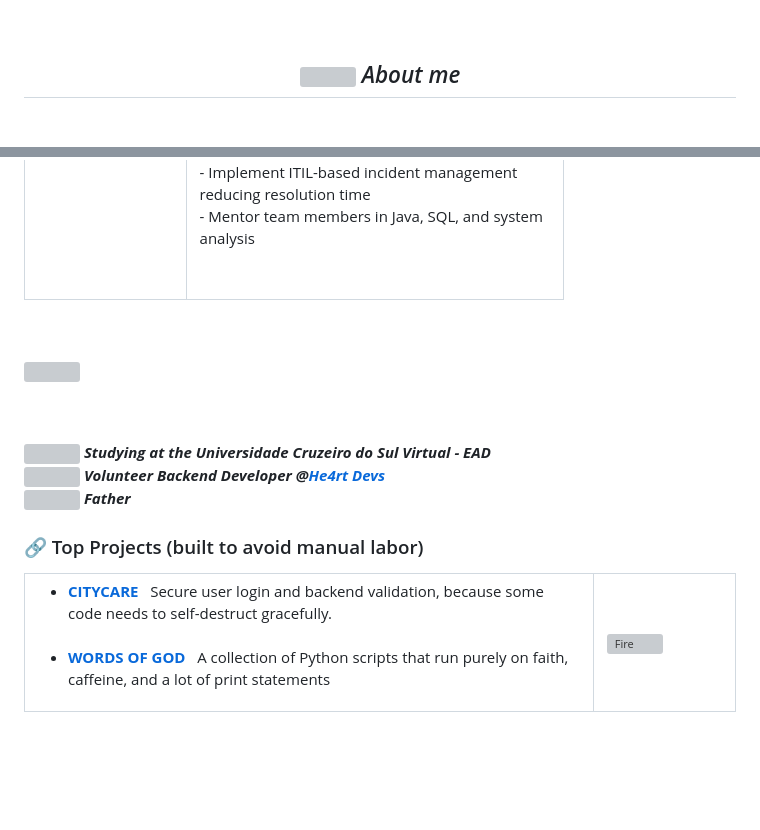
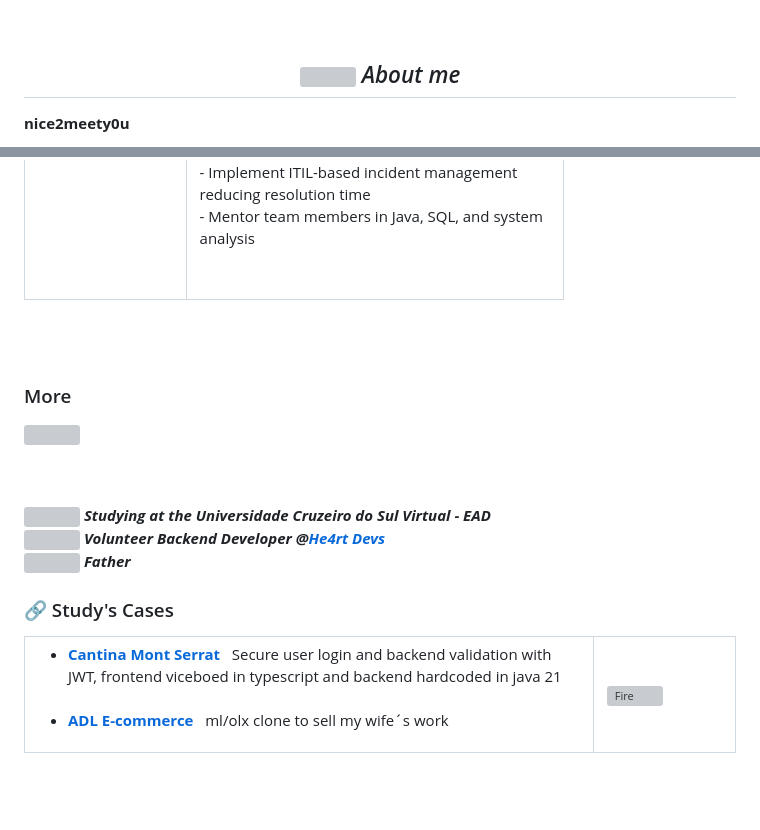
Before and after one commit to danielmendss/danielmendss, a Markdown page: README.md, 2 parts joined by grey strips. GitHub-like rendering; blank space fills up the shorter version; grey boxes are pictures that could not be loaded.

Commit message:
Atualizar seções e links do README

```diff
--- a/README.md
+++ b/README.md
@@ -23,5 +23,6 @@
 
 <table>
 <p>
+ <b>nice2meety0u</b>
 <html>
 
@@ -49,6 +50,9 @@
 </table>
 <br>
 <br>
+
+### More
+
 <img src="https://i.pinimg.com/originals/47/f7/1d/47f71d7e352da00032e4be75df84b5c5.gif" width="250" align="right" style="margin-left: 20px;" />
 <br>
 <br>
@@ -62,14 +66,15 @@
 </p>
 
 
-### 🔗 Top Projects (built to avoid manual labor)
+### 🔗 Study's Cases
+
 <table>
   <tr>
     <td width="80%">
       <ul>
-        <li><a href="https://github.com/mayankrajput00/citycare-hospital"><b>CITYCARE</b></a> &nbsp; Secure user login and backend validation, because some code needs to self-destruct gracefully.</li>
+        <li><a href="https://github.com/danielmendss/montserrat-shop"><b>Cantina Mont Serrat</b></a> &nbsp; Secure user login and backend validation with JWT, frontend viceboed in typescript and backend hardcoded in java 21 </li>
         <br>
-        <li><a href="https://github.com/mayankrajput00/words-of-god"><b>WORDS OF GOD</b></a> &nbsp; A collection of Python scripts that run purely on faith, caffeine, and a lot of print statements
+        <li><a href="https://github.com/danielmendss/adl-ecommerce"><b>ADL E-commerce</b></a> &nbsp; ml/olx clone to sell my wife´s work
       </ul>
     </td>
     <td width="20%">
```
Also changed, not shown: other parts of README.md (+2 -7 lines).
